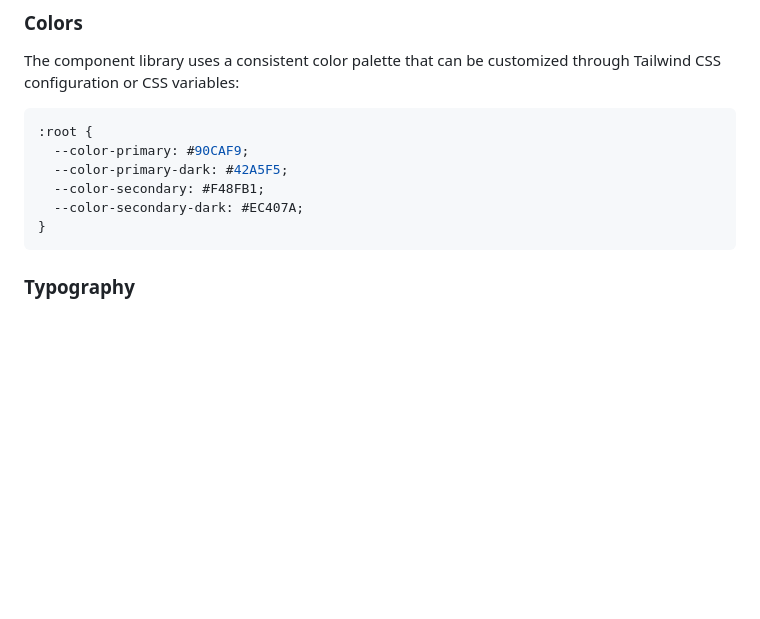
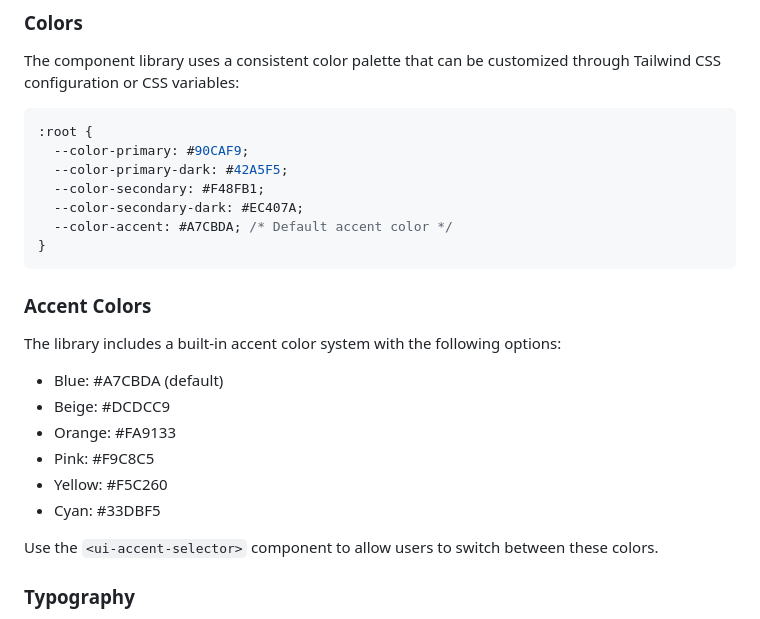
Before and after one commit to ndr3svt/UIaiKit, a Markdown page: README.md, the part around one of its changes. Drawn GitHub-style; blank space fills up the shorter version.

````diff
--- a/README.md
+++ b/README.md
@@ -137,8 +247,21 @@ The component library uses a consistent color palette that can be customized thr
   --color-primary-dark: #42A5F5;
   --color-secondary: #F48FB1;
   --color-secondary-dark: #EC407A;
+  --color-accent: #A7CBDA; /* Default accent color */
 }
 ```
+
+### Accent Colors
+
+The library includes a built-in accent color system with the following options:
+- Blue: #A7CBDA (default)
+- Beige: #DCDCC9
+- Orange: #FA9133
+- Pink: #F9C8C5
+- Yellow: #F5C260
+- Cyan: #33DBF5
+
+Use the `<ui-accent-selector>` component to allow users to switch between these colors.
 
 ### Typography
 
````
Also changed, not shown: other parts of README.md (+110 -0 lines).
